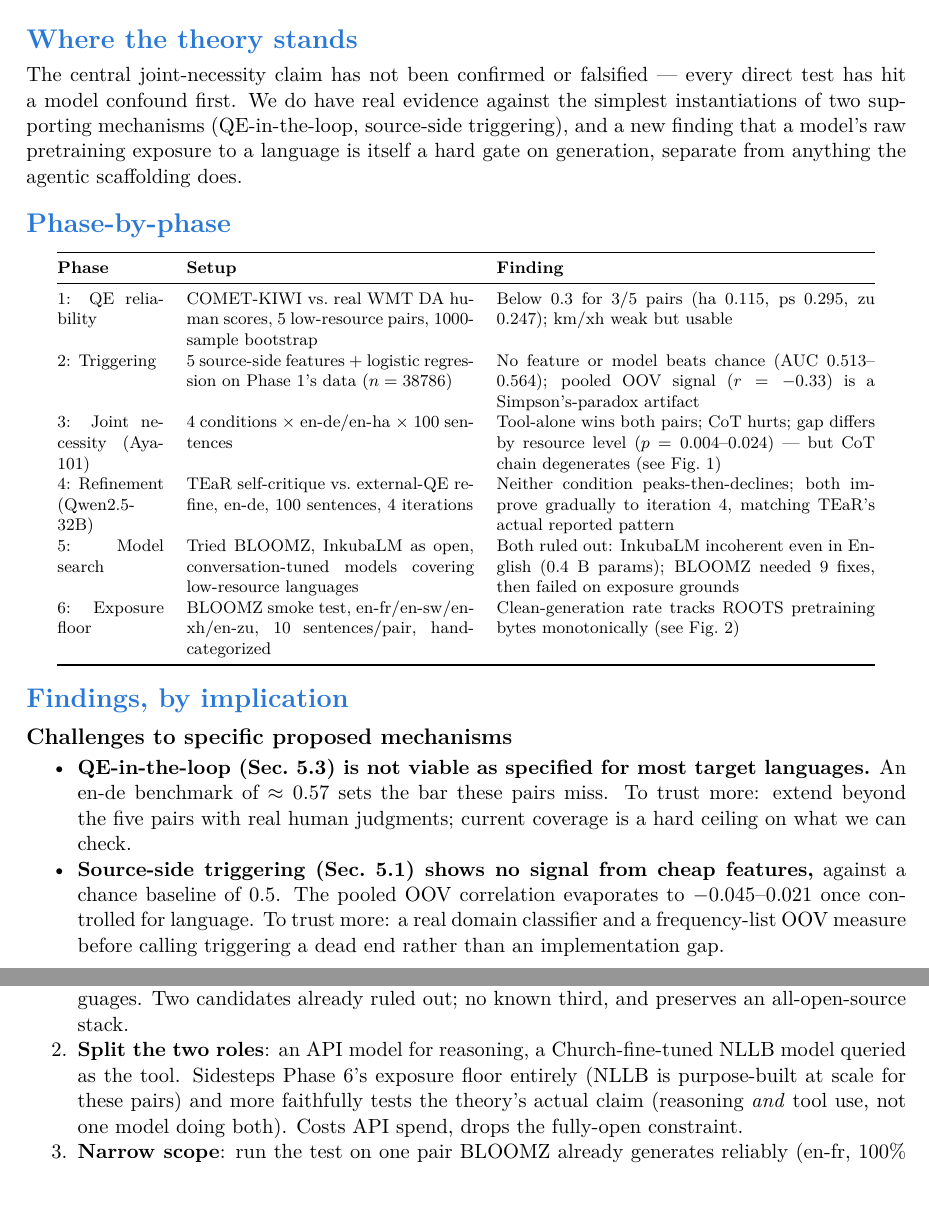
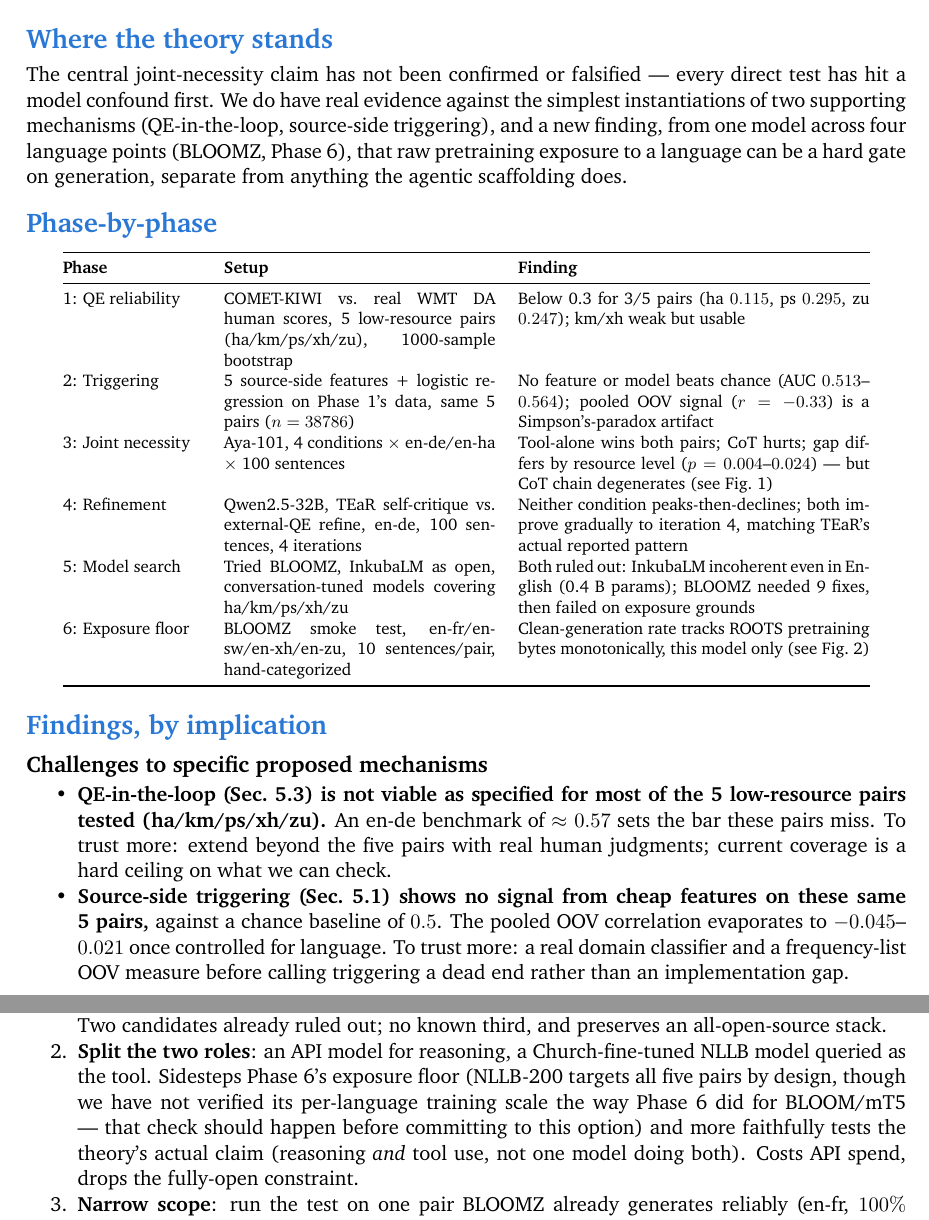
Before and after one commit to imthomp/agentic-mt, a LaTeX document (reports/advisor_update_phases_1-6.tex): two parts of pages 1 and 3 of 4, joined at a grey line, cut so that both start at the same text. Compiled offline with pdfLaTeX.

Commit message:
Fix report font, table hyphenation, and hedge claims to tested scope
Switch lmodern to XCharter; widen and de-hyphenate the phase-by-phase
table's first column; scope the exposure-floor, QE-in-the-loop,
triggering, and NLLB claims explicitly to the languages/models
actually tested rather than generalizing beyond them.

```diff
--- a/reports/advisor_update_phases_1-6.tex
+++ b/reports/advisor_update_phases_1-6.tex
@@ -1,6 +1,6 @@
 \documentclass[11pt]{article}
 \usepackage[margin=1in]{geometry}
-\usepackage{lmodern}
+\usepackage{XCharter}
 \usepackage{enumitem}
 \usepackage{titlesec}
 \usepackage{booktabs}
@@ -34,36 +34,36 @@ necessary, most valuable for low-resource pairs). Code and full per-phase logs i
 
 The central joint-necessity claim has not been confirmed or falsified --- every direct test
 has hit a model confound first. We do have real evidence against the simplest instantiations
-of two supporting mechanisms (QE-in-the-loop, source-side triggering), and a new finding that
-a model's raw pretraining exposure to a language is itself a hard gate on generation, separate
-from anything the agentic scaffolding does.
+of two supporting mechanisms (QE-in-the-loop, source-side triggering), and a new finding, from one model across four language points (BLOOMZ, Phase 6), that
+raw pretraining exposure to a language can be a hard gate on generation, separate from anything
+the agentic scaffolding does.
 
 \section*{Phase-by-phase}
 
 \begin{center}
 \footnotesize
-\begin{tabular}{@{}p{2.0cm}p{5.4cm}p{7.1cm}@{}}
+\begin{tabular}{@{}>{\raggedright\hyphenpenalty=10000\exhyphenpenalty=10000\arraybackslash}p{2.6cm}p{5.1cm}p{6.6cm}@{}}
 \toprule
 \textbf{Phase} & \textbf{Setup} & \textbf{Finding} \\
 \midrule
 1: QE reliability &
-  COMET-KIWI vs.\ real WMT DA human scores, \PhaseOneNPairsTotal{} low-resource pairs, 1000-sample bootstrap &
+  COMET-KIWI vs.\ real WMT DA human scores, \PhaseOneNPairsTotal{} low-resource pairs (ha/km/ps/xh/zu), 1000-sample bootstrap &
   Below \PhaseOneFlagThreshold{} for \PhaseOneNPairsFlagged/\PhaseOneNPairsTotal{} pairs (ha $\PhaseOneHaSpearman$, ps $\PhaseOnePsSpearman$, zu $\PhaseOneZuSpearman$); km/xh weak but usable \\
 2: Triggering &
-  5 source-side features + logistic regression on Phase 1's data ($n=\PhaseTwoModelUniversalN$) &
+  5 source-side features + logistic regression on Phase 1's data, same 5 pairs ($n=\PhaseTwoModelUniversalN$) &
   No feature or model beats chance (AUC $\PhaseTwoModelUniversalAuc$--$\PhaseTwoModelFullAuc$); pooled OOV signal ($r=\PhaseTwoOovPooledPearson$) is a Simpson's-paradox artifact \\
-3: Joint necessity (Aya-101) &
-  4 conditions $\times$ en-de/en-ha $\times$ \PhaseThreeNSentencesPerPair{} sentences &
+3: Joint necessity &
+  Aya-101, 4 conditions $\times$ en-de/en-ha $\times$ \PhaseThreeNSentencesPerPair{} sentences &
   Tool-alone wins both pairs; CoT hurts; gap differs by resource level ($p=\PhaseThreeGapTestPLo$--$\PhaseThreeGapTestPHi$) --- but CoT chain degenerates (see Fig.~1) \\
-4: Refinement (Qwen2.5-32B) &
-  TEaR self-critique vs.\ external-QE refine, en-de, \PhaseFourNSentences{} sentences, \PhaseFourNIterations{} iterations &
+4: Refinement &
+  Qwen2.5-32B, TEaR self-critique vs.\ external-QE refine, en-de, \PhaseFourNSentences{} sentences, \PhaseFourNIterations{} iterations &
   Neither condition peaks-then-declines; both improve gradually to iteration \PhaseFourCondAPeakIteration, matching TEaR's actual reported pattern \\
 5: Model search &
-  Tried BLOOMZ, InkubaLM as open, conversation-tuned models covering low-resource languages &
+  Tried BLOOMZ, InkubaLM as open, conversation-tuned models covering ha/km/ps/xh/zu &
   Both ruled out: InkubaLM incoherent even in English (\PhaseFiveInkubalmParamsB{} B params); BLOOMZ needed \PhaseFiveNBugsFixedBloomzInkubalm{} fixes, then failed on exposure grounds \\
 6: Exposure floor &
   BLOOMZ smoke test, en-fr/en-sw/en-xh/en-zu, 10 sentences/pair, hand-categorized &
-  Clean-generation rate tracks ROOTS pretraining bytes monotonically (see Fig.~2) \\
+  Clean-generation rate tracks ROOTS pretraining bytes monotonically, this model only (see Fig.~2) \\
 \bottomrule
 \end{tabular}
 \end{center}
@@ -73,12 +73,12 @@ from anything the agentic scaffolding does.
 \subsection*{Challenges to specific proposed mechanisms}
 
 \begin{itemize}
-  \item \textbf{QE-in-the-loop (Sec.~5.3) is not viable as specified for most target
-    languages.} An en-de benchmark of $\approx\PhaseOneEndeBenchmarkSpearman$ sets the bar these
+  \item \textbf{QE-in-the-loop (Sec.~5.3) is not viable as specified for most of the
+    5 low-resource pairs tested (ha/km/ps/xh/zu).} An en-de benchmark of $\approx\PhaseOneEndeBenchmarkSpearman$ sets the bar these
     pairs miss. To trust more: extend beyond the five pairs with real human judgments; current
     coverage is a hard ceiling on what we can check.
-  \item \textbf{Source-side triggering (Sec.~5.1) shows no signal from cheap features,} against
-    a chance baseline of $\PhaseTwoAucChance$. The pooled OOV correlation evaporates to
+  \item \textbf{Source-side triggering (Sec.~5.1) shows no signal from cheap features on
+    these same 5 pairs,} against a chance baseline of $\PhaseTwoAucChance$. The pooled OOV correlation evaporates to
     $\PhaseTwoOovPerlangLo$--$\PhaseTwoOovPerlangHi$ once controlled for language. To trust
     more: a real domain classifier and a frequency-list OOV measure before calling triggering a
     dead end rather than an implementation gap.
@@ -139,8 +139,10 @@ Three ways to get an unconfounded joint-necessity result:
     target languages. Two candidates already ruled out; no known third, and preserves an
     all-open-source stack.
   \item \textbf{Split the two roles}: an API model for reasoning, a Church-fine-tuned NLLB
-    model queried as the tool. Sidesteps Phase 6's exposure floor entirely (NLLB is
-    purpose-built at scale for these pairs) and more faithfully tests the theory's actual claim
+    model queried as the tool. Sidesteps Phase 6's exposure floor (NLLB-200 targets all five pairs by design, though
+    we have not verified its per-language training scale the way Phase 6 did for BLOOM/mT5 ---
+    that check should happen before committing to this option) and more faithfully tests the
+    theory's actual claim
     (reasoning \emph{and} tool use, not one model doing both). Costs API spend, drops the
     fully-open constraint.
   \item \textbf{Narrow scope}: run the test on one pair BLOOMZ already generates reliably
```
Also changed, not shown: reports/advisor_update_phases_1-6.pdf, reports/advisor_update_phases_1-6.tex (2 more changed lines).
